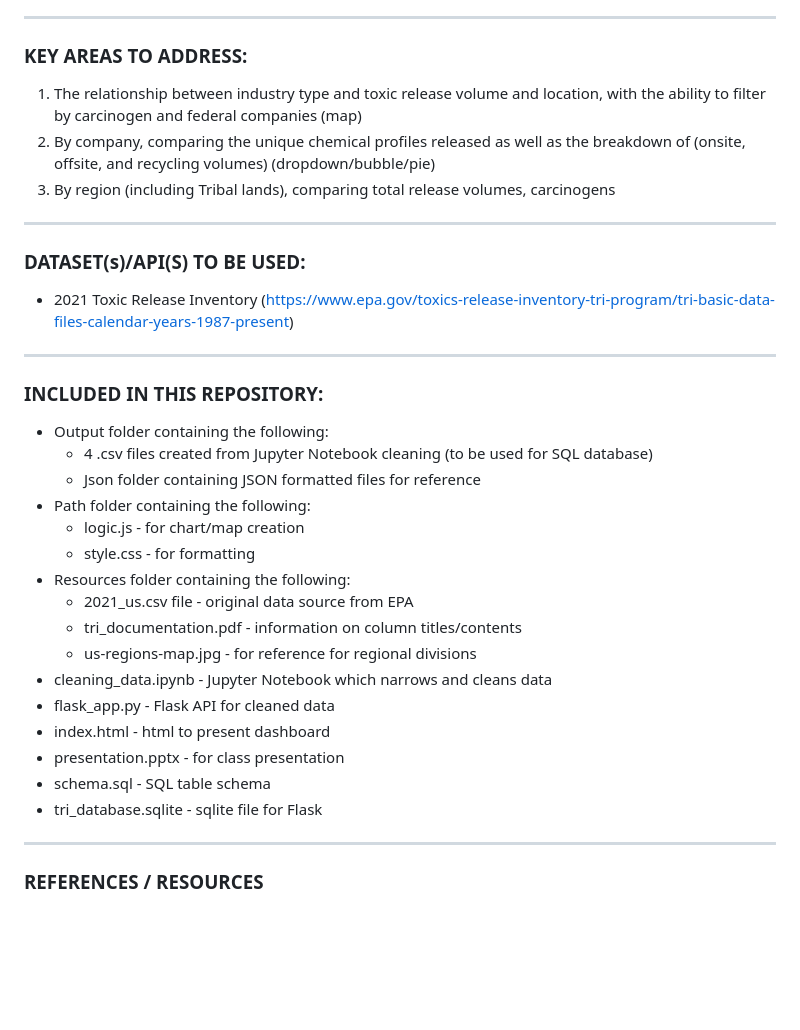
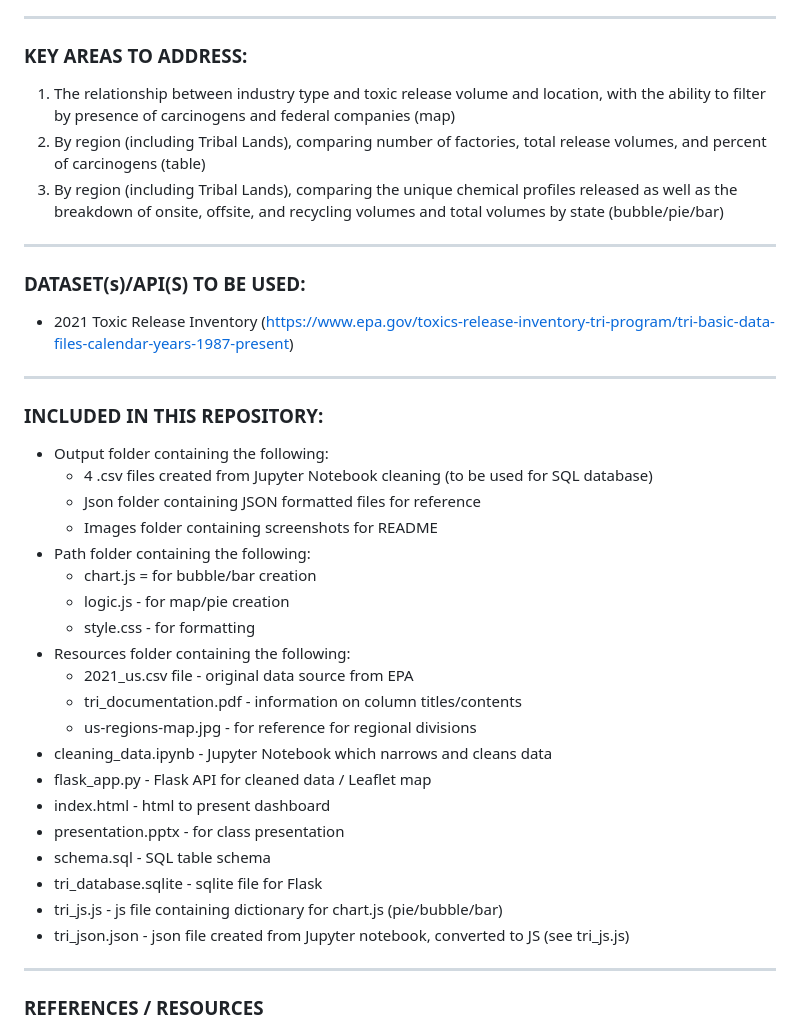
Before and after one commit to lathamlm/Project-03, a Markdown page: README.md, the part around the change printed below. Rendered like a GitHub page; blank space fills up the shorter version.

```diff
--- a/README.md
+++ b/README.md
@@ -23,9 +23,9 @@ ____________________________________________________________
 
 ### KEY AREAS TO ADDRESS:
 
-1. The relationship between industry type and toxic release volume and location, with the ability to filter by carcinogen and federal companies (map)
-2. By company, comparing the unique chemical profiles released as well as the breakdown of (onsite, offsite, and recycling volumes) (dropdown/bubble/pie)
-3. By region (including Tribal lands), comparing total release volumes, carcinogens
+1. The relationship between industry type and toxic release volume and location, with the ability to filter by presence of carcinogens and federal companies (map)
+2. By region (including Tribal Lands), comparing number of factories, total release volumes, and percent of carcinogens (table)
+3. By region (including Tribal Lands), comparing the unique chemical profiles released as well as the breakdown of onsite, offsite, and recycling volumes and total volumes by state (bubble/pie/bar)
 
 ____________________________________________________________
 
@@ -40,19 +40,23 @@ ____________________________________________________________
 - Output folder containing the following:
     - 4 .csv files created from Jupyter Notebook cleaning (to be used for SQL database)
     - Json folder containing JSON formatted files for reference
+    - Images folder containing screenshots for README
 - Path folder containing the following:
-    - logic.js - for chart/map creation
+    - chart.js = for bubble/bar creation
+    - logic.js - for map/pie creation
     - style.css - for formatting
 - Resources folder containing the following:
     - 2021_us.csv file - original data source from EPA
     - tri_documentation.pdf - information on column titles/contents
     - us-regions-map.jpg - for reference for regional divisions
 - cleaning_data.ipynb - Jupyter Notebook which narrows and cleans data
-- flask_app.py - Flask API for cleaned data
+- flask_app.py - Flask API for cleaned data / Leaflet map
 - index.html - html to present dashboard
 - presentation.pptx - for class presentation
 - schema.sql - SQL table schema
 - tri_database.sqlite - sqlite file for Flask
+- tri_js.js - js file containing dictionary for chart.js (pie/bubble/bar)
+- tri_json.json - json file created from Jupyter notebook, converted to JS (see tri_js.js)
 
 ____________________________________________________________
 
```
Also changed, not shown: other parts of README.md (+28 -1 lines), Output/Images/bar.png (added), Output/Images/bubble.png (added), Output/Images/map.png (added), Output/Images/pie.png (added), 2 other files.
